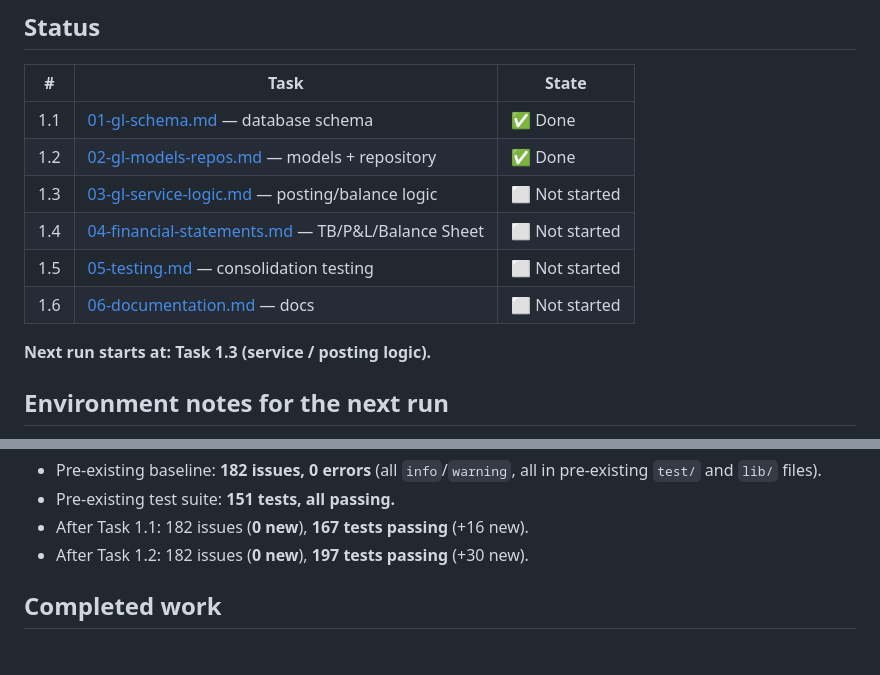
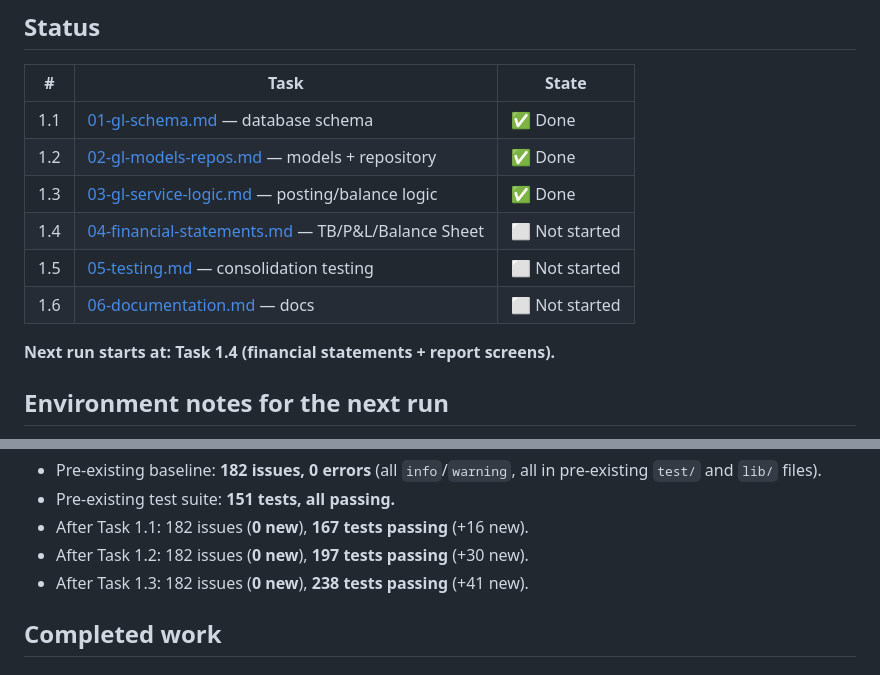
Before and after one commit to itsmevenkat-pos/supermart-pos, a Markdown page: tasks/PROGRESS.md, 2 parts joined by grey strips. GitHub-like rendering.

```diff
--- a/tasks/PROGRESS.md
+++ b/tasks/PROGRESS.md
@@ -9,12 +9,12 @@ for the protocol. Update this at the end of every run.
 |---|------|-------|
 | 1.1 | [01-gl-schema.md](01-gl-schema.md) — database schema | ✅ Done |
 | 1.2 | [02-gl-models-repos.md](02-gl-models-repos.md) — models + repository | ✅ Done |
-| 1.3 | [03-gl-service-logic.md](03-gl-service-logic.md) — posting/balance logic | ⬜ Not started |
+| 1.3 | [03-gl-service-logic.md](03-gl-service-logic.md) — posting/balance logic | ✅ Done |
 | 1.4 | [04-financial-statements.md](04-financial-statements.md) — TB/P&L/Balance Sheet | ⬜ Not started |
 | 1.5 | [05-testing.md](05-testing.md) — consolidation testing | ⬜ Not started |
 | 1.6 | [06-documentation.md](06-documentation.md) — docs | ⬜ Not started |
 
-**Next run starts at: Task 1.3 (service / posting logic).**
+**Next run starts at: Task 1.4 (financial statements + report screens).**
 
 ## Environment notes for the next run
 
@@ -60,6 +60,7 @@ comm -13 /tmp/analyze_baseline.txt /tmp/analyze_after.txt   # must be empty
 - Pre-existing test suite: **151 tests, all passing.**
 - After Task 1.1: 182 issues (**0 new**), **167 tests passing** (+16 new).
 - After Task 1.2: 182 issues (**0 new**), **197 tests passing** (+30 new).
+- After Task 1.3: 182 issues (**0 new**), **238 tests passing** (+41 new).
 
 ## Completed work
 
```
Also changed, not shown: other parts of tasks/PROGRESS.md (+82 -8 lines).
